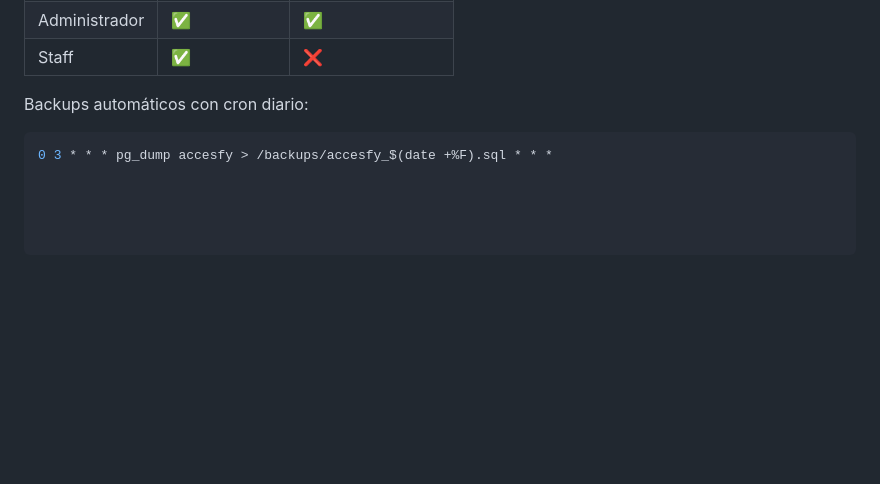
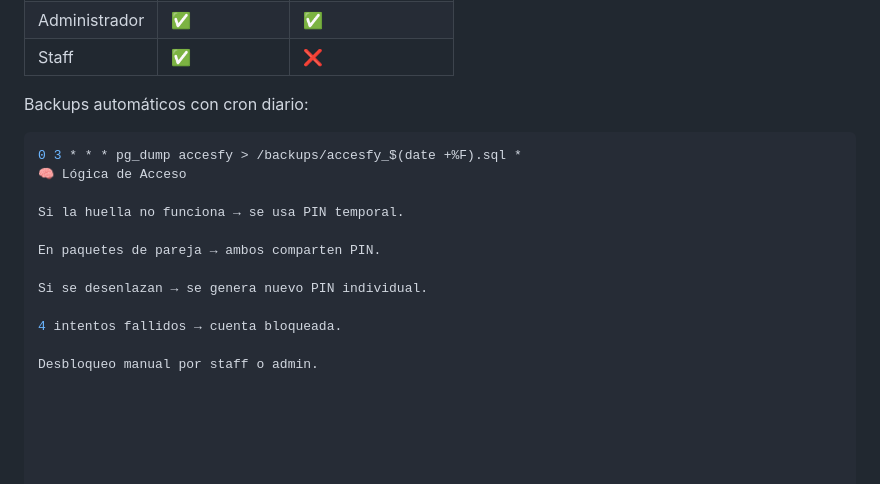
Before and after one commit to ACLTelematics/accesfy, a Markdown page: README.md, the part around the change. Rendered like a GitHub page; blank space fills up the shorter version.

````diff
--- a/README.md
+++ b/README.md
@@ -234,4 +234,15 @@ restored (bool)
 
 Backups automáticos con cron diario:
 ```bash
-0 3 * * * pg_dump accesfy > /backups/accesfy_$(date +%F).sql * * *
+0 3 * * * pg_dump accesfy > /backups/accesfy_$(date +%F).sql *
+🧠 Lógica de Acceso
+
+Si la huella no funciona → se usa PIN temporal.
+
+En paquetes de pareja → ambos comparten PIN.
+
+Si se desenlazan → se genera nuevo PIN individual.
+
+4 intentos fallidos → cuenta bloqueada.
+
+Desbloqueo manual por staff o admin.
````
